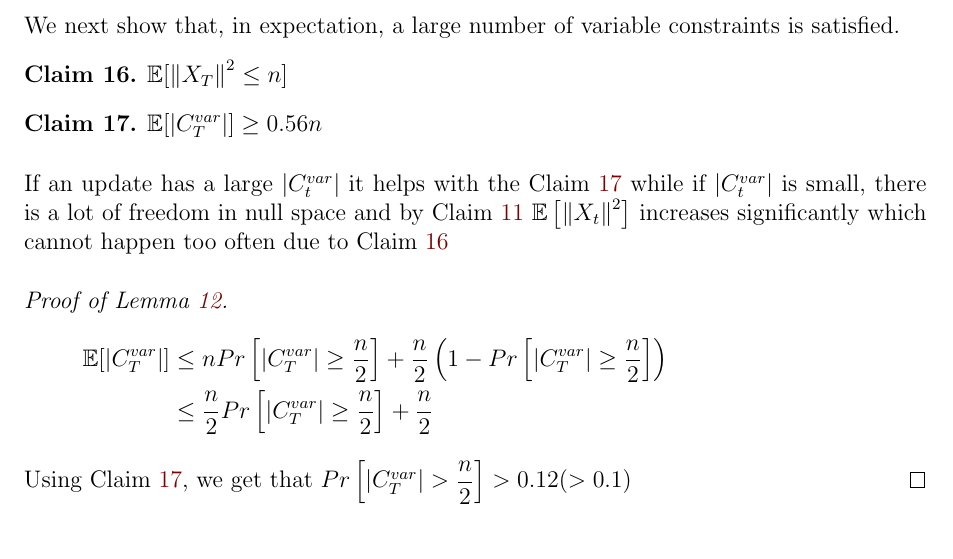
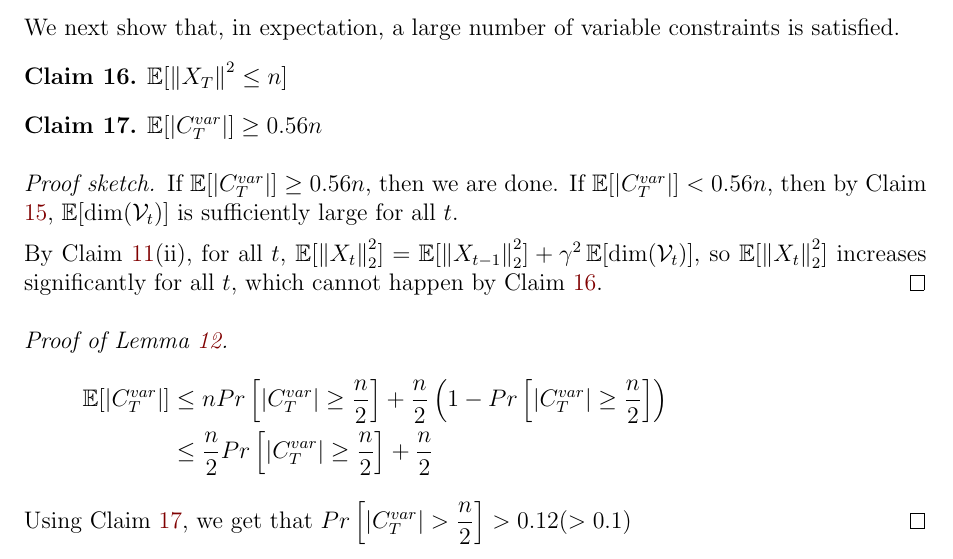
Before and after one commit to sharmaeklavya2/approx-project-report, a LaTeX paper (src/main.tex, which reads src/discrepancy.tex): part of page 13 of 19, cut so that both start at the same text. Compiled offline with pdfLaTeX.

Commit message:
Improve a proof

```diff
--- a/src/discrepancy.tex
+++ b/src/discrepancy.tex
@@ -90,7 +90,16 @@ $\mathbb{E}[\norm{X_T}^2 \leq n]$
 \begin{Claim} \label{variable_constraint_bound}
 $\mathbb{E}[\abs{C_T^{var}}] \geq 0.56n$
 \end{Claim}
-If an update has a large $\abs{C_t^{var}}$ it helps with the Claim \ref{variable_constraint_bound} while if $\abs{C_t^{var}}$ is small, there is a lot of freedom in null space and by Claim \ref{gaussian_properties} $\E\left[\norm{X_t}^2\right]$ increases significantly which cannot happen too often due to Claim \ref{expt_distance}
+\begin{proof}[Proof sketch]
+If $\E[\abs{C_T^{var}}] \ge 0.56n$, then we are done.
+If $\E[\abs{C_T^{var}}] < 0.56n$, then by Claim \ref{thm:less-disc-constraints},
+$\E[\dim(\mathcal{V}_t)]$ is sufficiently large for all $t$.
+
+By Claim \ref{gaussian_properties}(ii), for all $t$,
+$\E[\norm{X_t}_2^2] = \E[\norm{X_{t-1}}_2^2] + \gamma^2\E[\dim(\mathcal{V}_t)]$,
+so $\E[\norm{X_t}_2^2]$ increases significantly for all $t$,
+which cannot happen by Claim \ref{expt_distance}.
+\end{proof}
 \begin{proof}[Proof of Lemma \ref{pcl}]
 \begin{align*}
   \mathbb{E}[\abs{C_T^{var}}]
```
